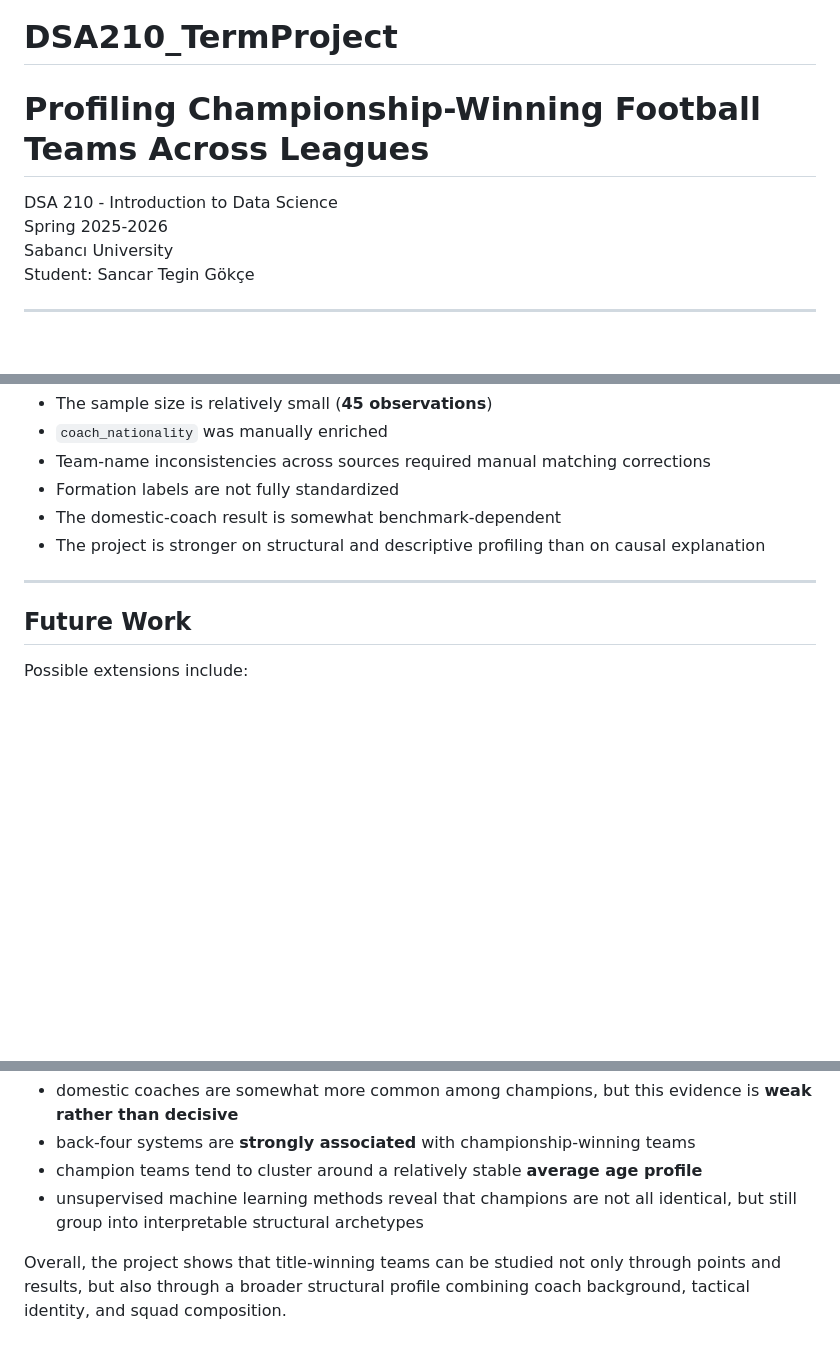
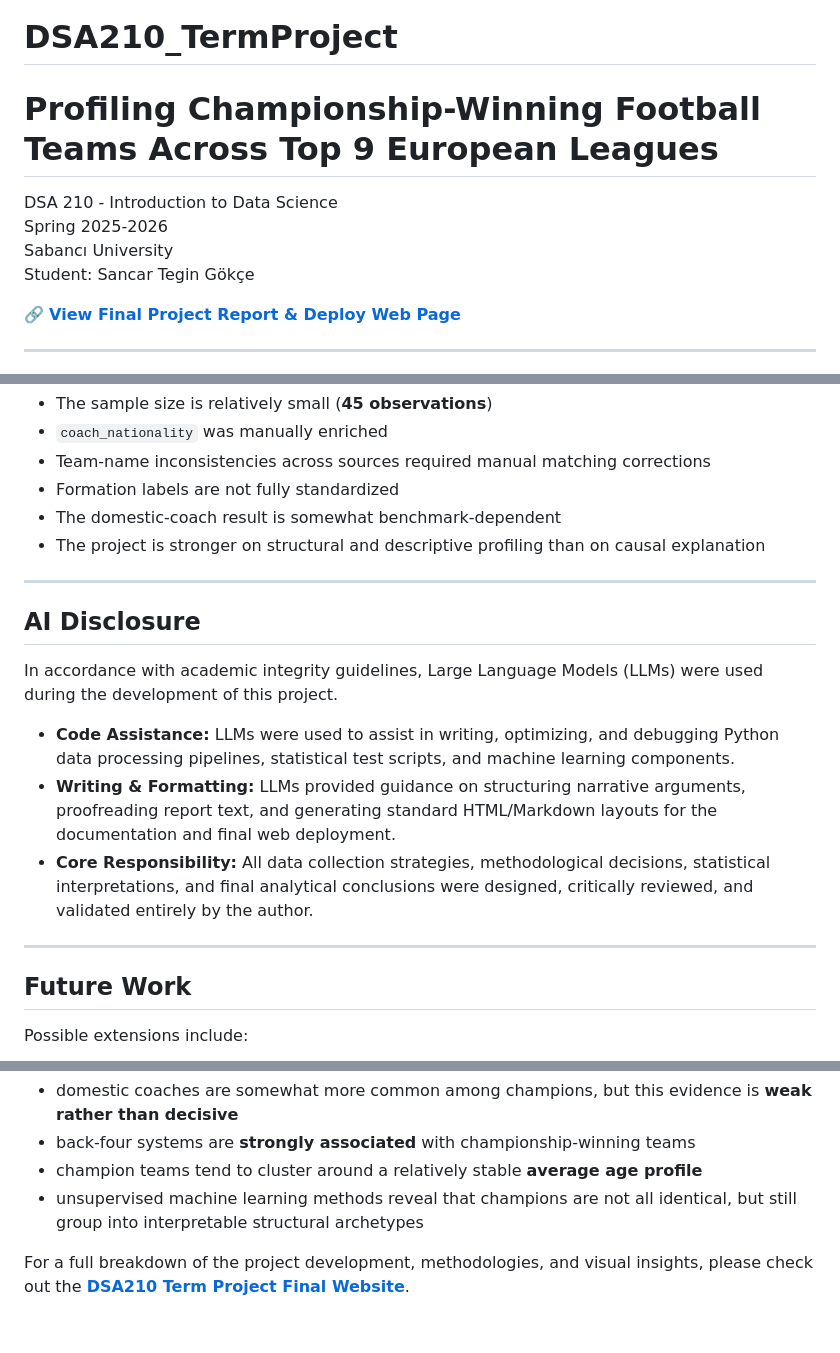
Before and after one commit to sancargokce/DSA210_TermProject, a Markdown page: README.md, 3 parts joined by grey strips. Drawn GitHub-style; blank space fills up the shorter version.

```diff
--- a/README.md
+++ b/README.md
@@ -1,10 +1,12 @@
 # DSA210_TermProject
-# Profiling Championship-Winning Football Teams Across Leagues
+# Profiling Championship-Winning Football Teams Across Top 9 European Leagues
 
 DSA 210 - Introduction to Data Science
 Spring 2025-2026
 Sabancı University
 Student: Sancar Tegin Gökçe
+
+🔗 **[View Final Project Report & Deploy Web Page](https://sancargokce.github.io/DSA210_TermProject/)**
 
 * * *
 
@@ -330,6 +333,16 @@ This project has several limitations:
 
 * * *
 
+## AI Disclosure
+
+In accordance with academic integrity guidelines, Large Language Models (LLMs) were used during the development of this project.
+
+- **Code Assistance:** LLMs were used to assist in writing, optimizing, and debugging Python data processing pipelines, statistical test scripts, and machine learning components.
+- **Writing & Formatting:** LLMs provided guidance on structuring narrative arguments, proofreading report text, and generating standard HTML/Markdown layouts for the documentation and final web deployment.
+- **Core Responsibility:** All data collection strategies, methodological decisions, statistical interpretations, and final analytical conclusions were designed, critically reviewed, and validated entirely by the author.
+
+* * *
+
 ## Future Work
 
 Possible extensions include:
@@ -368,4 +381,4 @@ The final analysis suggests that:
 - champion teams tend to cluster around a relatively stable **average age profile**
 - unsupervised machine learning methods reveal that champions are not all identical, but still group into interpretable structural archetypes
 
-Overall, the project shows that title-winning teams can be studied not only through points and results, but also through a broader structural profile combining coach background, tactical identity, and squad composition.
+For a full breakdown of the project development, methodologies, and visual insights, please check out the **[DSA210 Term Project Final Website](https://sancargokce.github.io/DSA210_TermProject/)**.
```
Also changed, not shown: other parts of README.md (+3 -2 lines).
